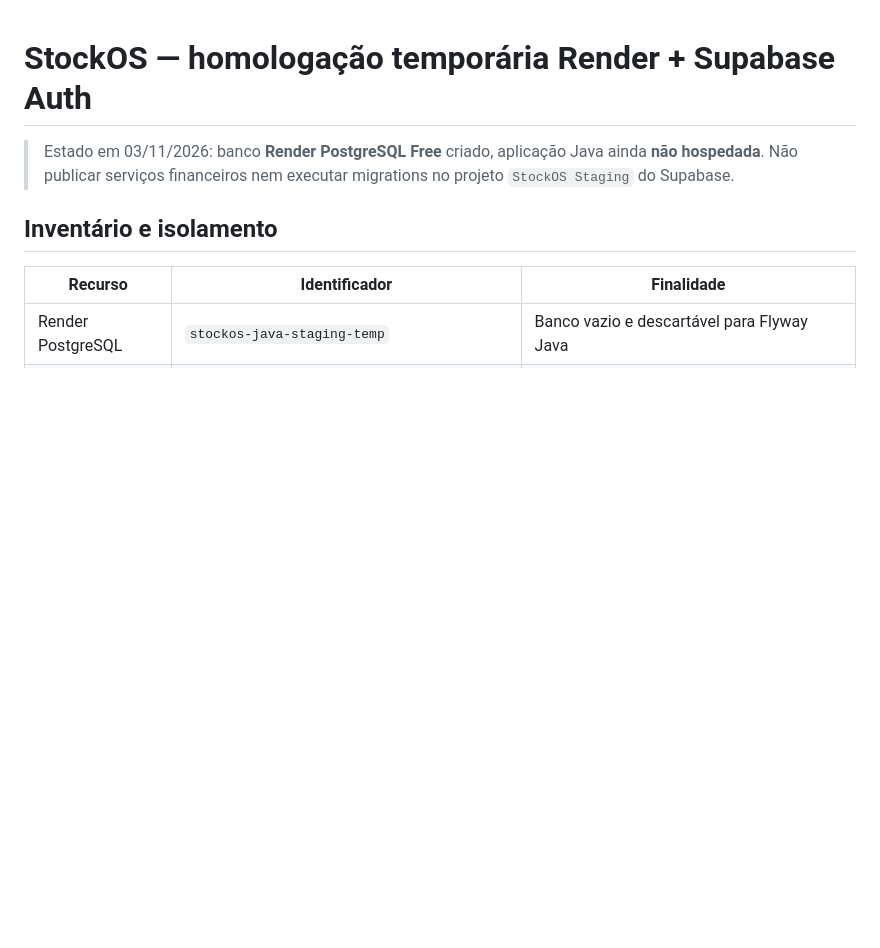
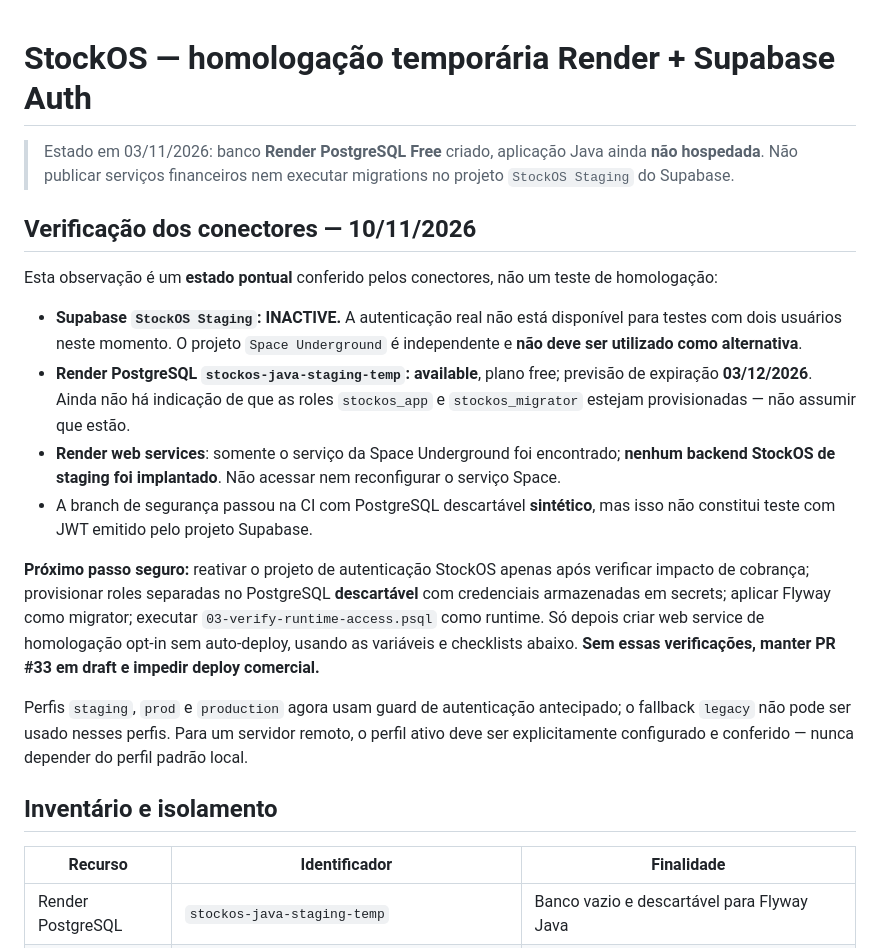
Before and after one commit to Pedruzz30/Sistema_de_Gerenciamento, a Markdown page: docs/render-staging-runbook.md, the part around the change. Drawn GitHub-style; blank space fills up the shorter version.

Commit message:
docs(staging): record verified inactive Supabase and unprovisioned Render service blockers

```diff
--- a/docs/render-staging-runbook.md
+++ b/docs/render-staging-runbook.md
@@ -3,6 +3,19 @@
 > Estado em 03/11/2026: banco **Render PostgreSQL Free** criado, aplicação
 > Java ainda **não hospedada**. Não publicar serviços financeiros nem
 > executar migrations no projeto `StockOS Staging` do Supabase.
+
+## Verificação dos conectores — 10/11/2026
+
+Esta observação é um **estado pontual** conferido pelos conectores, não um teste de homologação:
+
+- **Supabase `StockOS Staging`: INACTIVE.** A autenticação real não está disponível para testes com dois usuários neste momento. O projeto `Space Underground` é independente e **não deve ser utilizado como alternativa**.
+- **Render PostgreSQL `stockos-java-staging-temp`: available**, plano free; previsão de expiração **03/12/2026**. Ainda não há indicação de que as roles `stockos_app` e `stockos_migrator` estejam provisionadas — não assumir que estão.
+- **Render web services**: somente o serviço da Space Underground foi encontrado; **nenhum backend StockOS de staging foi implantado**. Não acessar nem reconfigurar o serviço Space.
+- A branch de segurança passou na CI com PostgreSQL descartável **sintético**, mas isso não constitui teste com JWT emitido pelo projeto Supabase.
+
+**Próximo passo seguro:** reativar o projeto de autenticação StockOS apenas após verificar impacto de cobrança; provisionar roles separadas no PostgreSQL **descartável** com credenciais armazenadas em secrets; aplicar Flyway como migrator; executar `03-verify-runtime-access.psql` como runtime. Só depois criar web service de homologação opt-in sem auto-deploy, usando as variáveis e checklists abaixo. **Sem essas verificações, manter PR #33 em draft e impedir deploy comercial.**
+
+Perfis `staging`, `prod` e `production` agora usam guard de autenticação antecipado; o fallback `legacy` não pode ser usado nesses perfis. Para um servidor remoto, o perfil ativo deve ser explicitamente configurado e conferido — nunca depender do perfil padrão local.
 
 ## Inventário e isolamento
 
```
